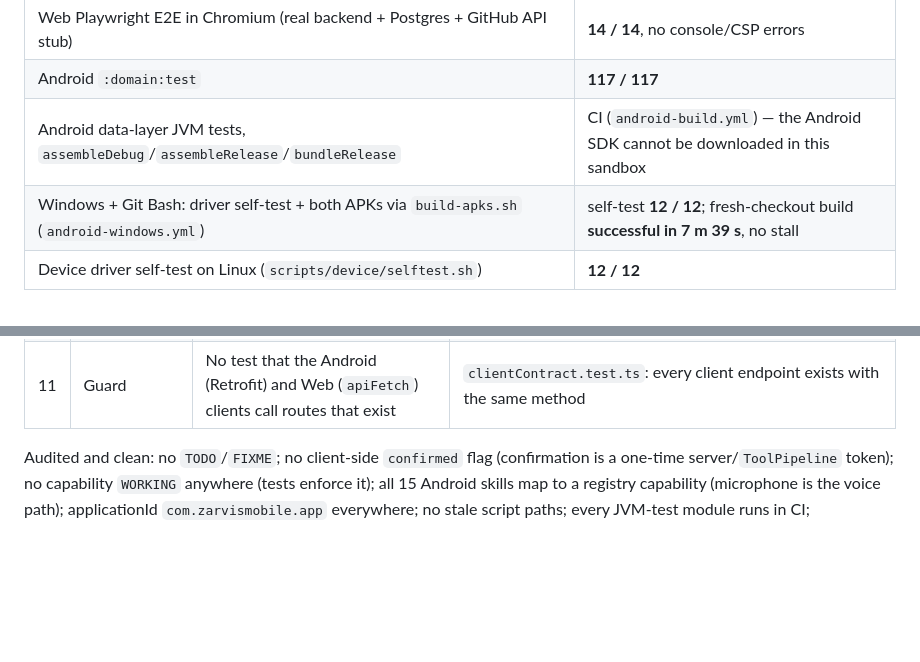
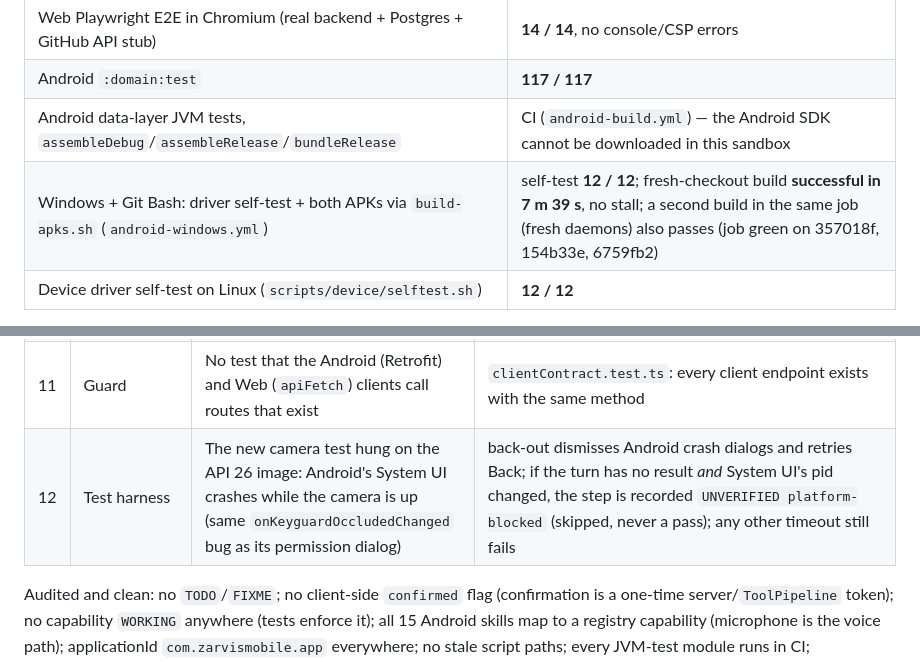
Before and after one commit to jitendrakumarraj831-byte/ZarvisMobile, a Markdown page: PHASE1_HANDOFF_REPORT.md, 2 parts joined by grey strips. Rendered like a GitHub page; blank space fills up the shorter version.

```diff
--- a/PHASE1_HANDOFF_REPORT.md
+++ b/PHASE1_HANDOFF_REPORT.md
@@ -196,7 +197,7 @@ capability is `WORKING`: no capability is promoted without a real device.
 | Web Playwright E2E in Chromium (real backend + Postgres + GitHub API stub) | **14 / 14**, no console/CSP errors |
 | Android `:domain:test` | **117 / 117** |
 | Android data-layer JVM tests, `assembleDebug`/`assembleRelease`/`bundleRelease` | CI (`android-build.yml`) — the Android SDK cannot be downloaded in this sandbox |
-| Windows + Git Bash: driver self-test + both APKs via `build-apks.sh` (`android-windows.yml`) | self-test **12 / 12**; fresh-checkout build **successful in 7 m 39 s**, no stall |
+| Windows + Git Bash: driver self-test + both APKs via `build-apks.sh` (`android-windows.yml`) | self-test **12 / 12**; fresh-checkout build **successful in 7 m 39 s**, no stall; a second build in the same job (fresh daemons) also passes (job green on 357018f, 154b33e, 6759fb2) |
 | Device driver self-test on Linux (`scripts/device/selftest.sh`) | **12 / 12** |
 
 Security, denial/revoke and lifecycle suites are unchanged from the previous report and still
@@ -335,6 +336,7 @@ fixed in this PR; nothing in Phase 1 was removed or weakened to make a check pas
 | 9 | Medium | Startup error on a phone built for `127.0.0.1` gave no hint that it needs `adb reverse` | debug-only hint explains `adb reverse` / LAN IP |
 | 10 | Guard | No test proved every non-public backend route requires auth | `routeAuthCoverage.test.ts` walks the Express router: every route except the 6 public ones returns 401 without a token |
 | 11 | Guard | No test that the Android (Retrofit) and Web (`apiFetch`) clients call routes that exist | `clientContract.test.ts`: every client endpoint exists with the same method |
+| 12 | Test harness | The new camera test hung on the API 26 image: Android's System UI crashes while the camera is up (same `onKeyguardOccludedChanged` bug as its permission dialog) | back-out dismisses Android crash dialogs and retries Back; if the turn has no result *and* System UI's pid changed, the step is recorded `UNVERIFIED platform-blocked` (skipped, never a pass); any other timeout still fails |
 
 Audited and clean: no `TODO`/`FIXME`; no client-side `confirmed` flag (confirmation is a one-time
 server/`ToolPipeline` token); no capability `WORKING` anywhere (tests enforce it); all 15 Android
```
Also changed, not shown: other parts of PHASE1_HANDOFF_REPORT.md (+4 -3 lines).
